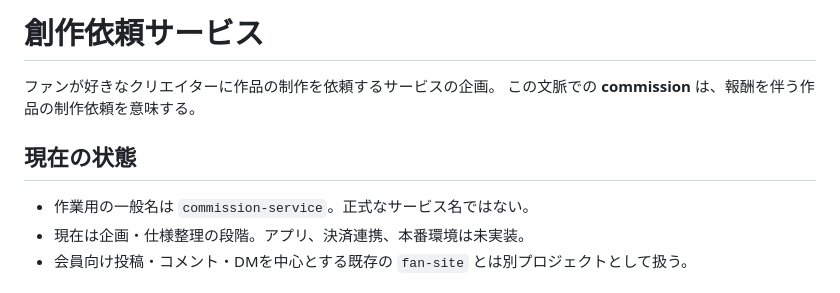
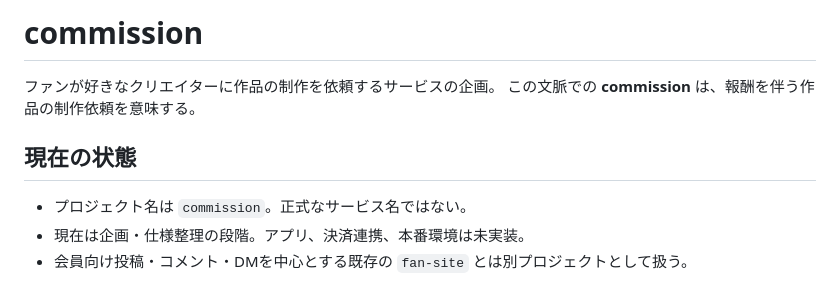
Before and after one commit to tomato414941/favor, a Markdown page: README.md, the part around the change. Drawn GitHub-style.

Commit message:
chore: rename project to commission

```diff
--- a/README.md
+++ b/README.md
@@ -1,11 +1,11 @@
-# 創作依頼サービス
+# commission
 
 ファンが好きなクリエイターに作品の制作を依頼するサービスの企画。
 この文脈での **commission** は、報酬を伴う作品の制作依頼を意味する。
 
 ## 現在の状態
 
-- 作業用の一般名は `commission-service`。正式なサービス名ではない。
+- プロジェクト名は `commission`。正式なサービス名ではない。
 - 現在は企画・仕様整理の段階。アプリ、決済連携、本番環境は未実装。
 - 会員向け投稿・コメント・DMを中心とする既存の `fan-site` とは別プロジェクトとして扱う。
 
```
